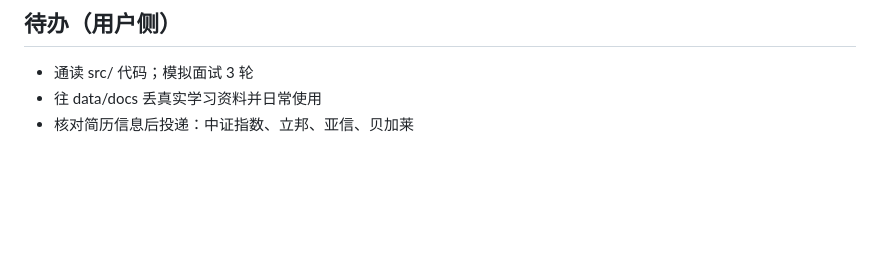
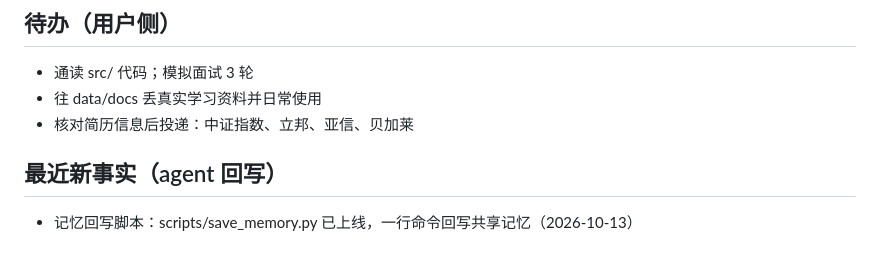
Before and after one commit to Bluemingovo/-, a Markdown page: docs/assistant-memory.md, the part around the change. Rendered like a GitHub page; blank space fills up the shorter version.

Commit message:
memory: agent 回写新事实

```diff
--- a/docs/assistant-memory.md
+++ b/docs/assistant-memory.md
@@ -50,3 +50,7 @@ Transformer 情感分类课程设计（准确率约 90%）、校园活动运营
 - 通读 src/ 代码；模拟面试 3 轮
 - 往 data/docs 丢真实学习资料并日常使用
 - 核对简历信息后投递：中证指数、立邦、亚信、贝加莱
+
+## 最近新事实（agent 回写）
+
+- 记忆回写脚本：scripts/save_memory.py 已上线，一行命令回写共享记忆（2026-10-13）
```
